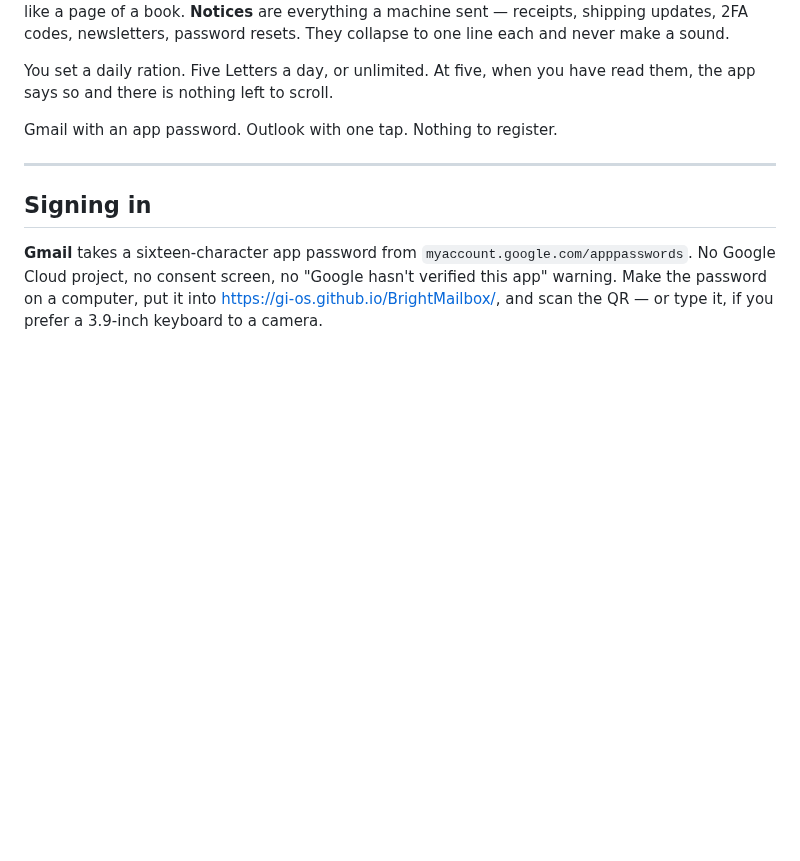
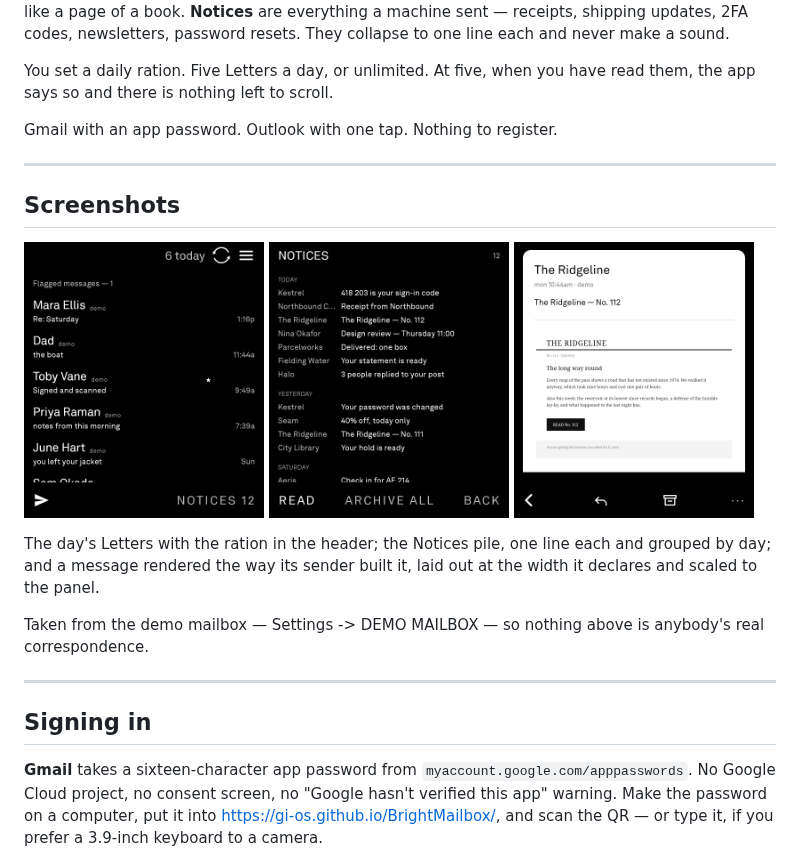
Before and after one commit to gi-os/BrightMailbox, a Markdown page: README.md, the part around the change. GitHub-like rendering; pictures changed too: screenshots/letters.png (added), screenshots/notices.png (added), screenshots/reading.png (added); blank space fills up the shorter version.

Commit message:
docs: three screenshots in the README [skip ci]
Letters with the ration in the header, the Notices pile, and a newsletter
rendered at its declared width. All three from the demo mailbox, so nothing
published here is real correspondence.

screenshots/** joins paths-ignore in build.yml: a picture of the app is not
the app, and replacing one should not cut a signed release that lands on every
phone through BrightMarket. [skip ci] for the same reason on this push, which
also touches the workflow.

```diff
--- a/README.md
+++ b/README.md
@@ -12,6 +12,23 @@ You set a daily ration. Five Letters a day, or unlimited. At five, when you have
 them, the app says so and there is nothing left to scroll.
 
 Gmail with an app password. Outlook with one tap. Nothing to register.
+
+---
+
+## Screenshots
+
+<p>
+  <img src="screenshots/letters.png" width="240" alt="Letters, with the day's ration in the header">
+  <img src="screenshots/notices.png" width="240" alt="Notices, one line each, grouped by day">
+  <img src="screenshots/reading.png" width="240" alt="A newsletter rendered as its sender built it">
+</p>
+
+The day's Letters with the ration in the header; the Notices pile, one line each and
+grouped by day; and a message rendered the way its sender built it, laid out at the width
+it declares and scaled to the panel.
+
+Taken from the demo mailbox — Settings -> DEMO MAILBOX — so nothing above is anybody's
+real correspondence.
 
 ---
 
```
Also changed, not shown: 1 other file.
